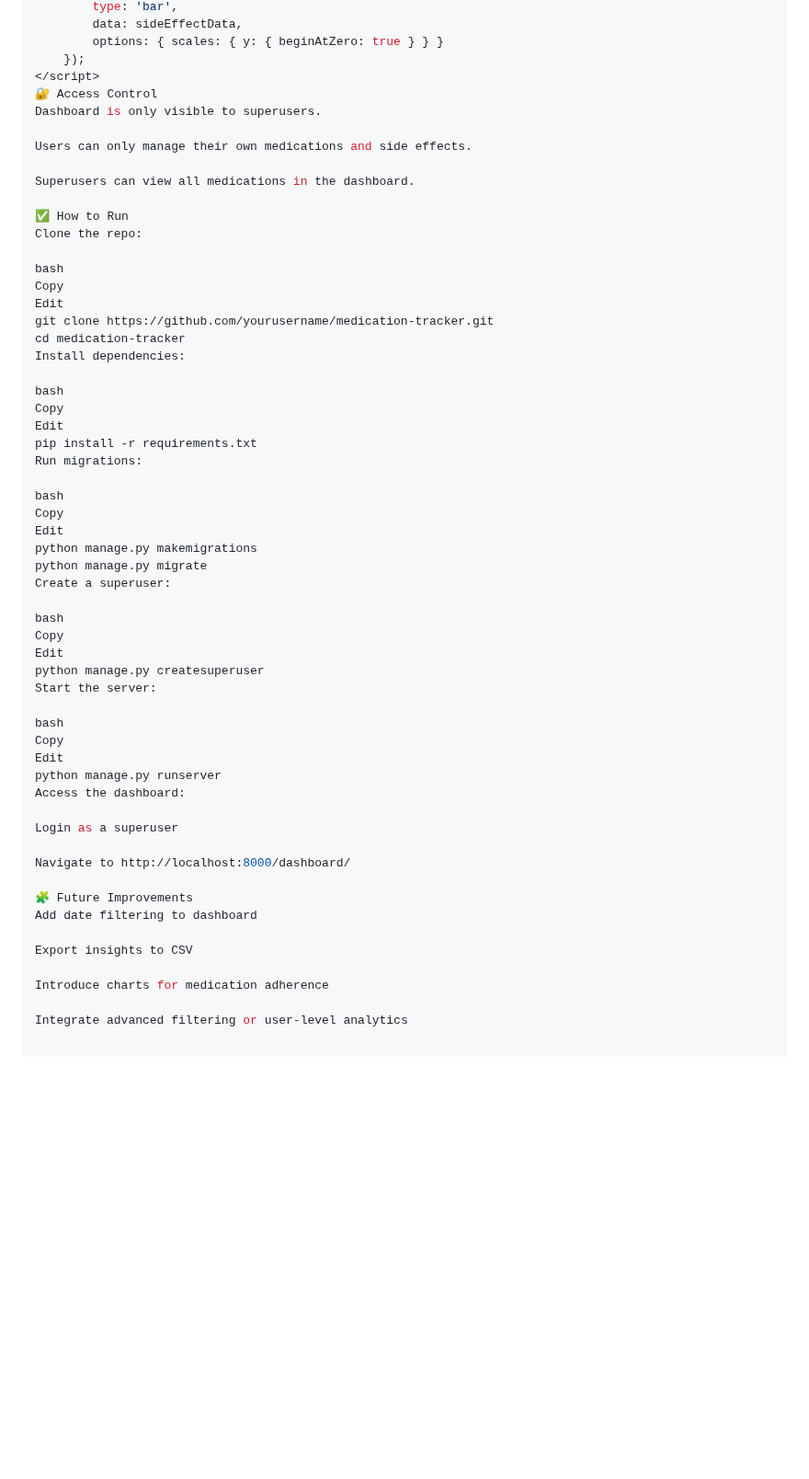
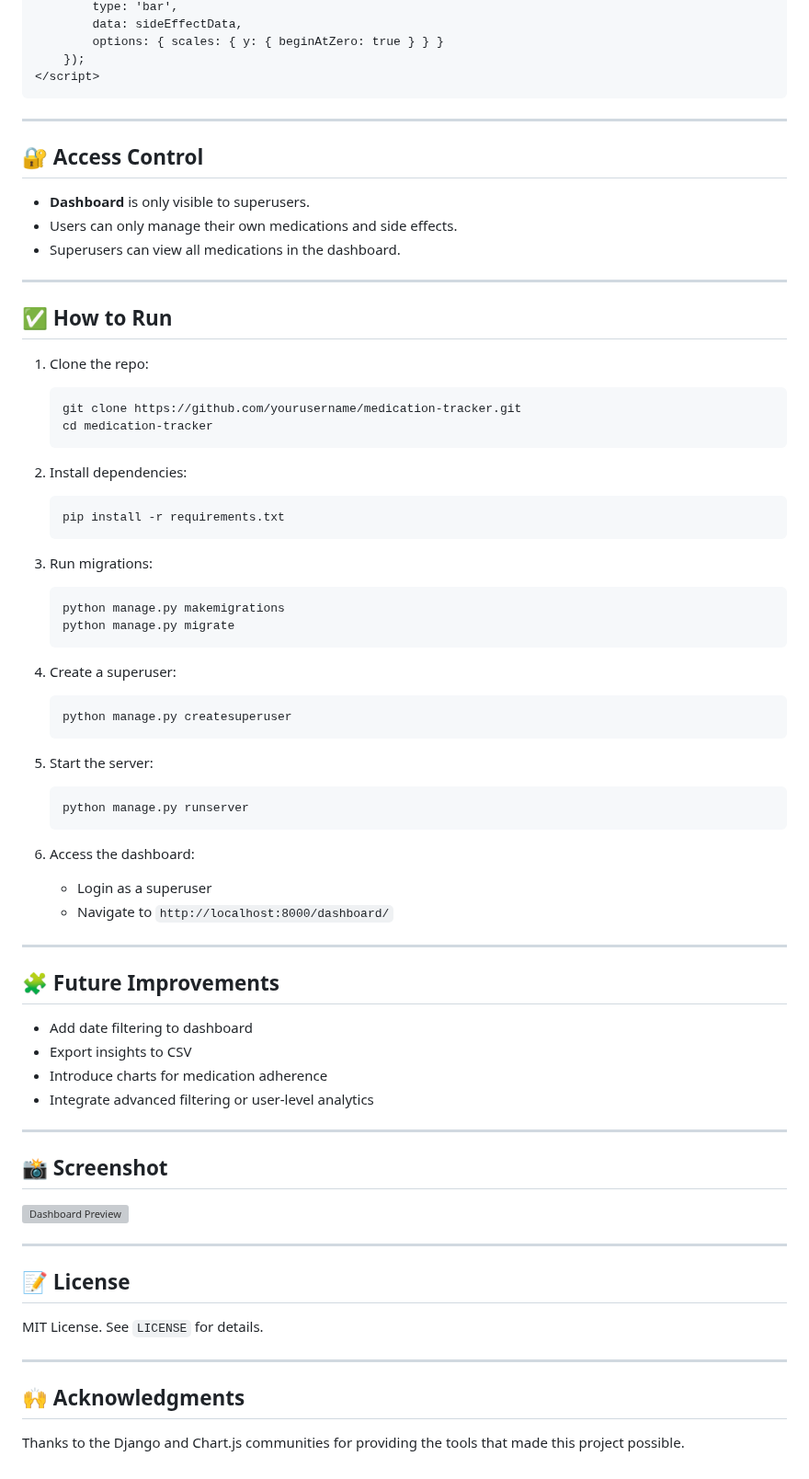
Before and after one commit to aaronalonsotorrens/Project-4-medication-tracker, a Markdown page: README.md, the part around one of its changes. Shown at 92% size. GitHub-like rendering; blank space fills up the shorter version; grey boxes are pictures that could not be loaded.

Commit message:
Create starting template for READme

````diff
--- a/README.md
+++ b/README.md
@@ -103,57 +110,74 @@ Edit
         options: { scales: { y: { beginAtZero: true } } }
     });
 </script>
-🔐 Access Control
-Dashboard is only visible to superusers.
+```
 
-Users can only manage their own medications and side effects.
+---
 
-Superusers can view all medications in the dashboard.
+## 🔐 Access Control
 
-✅ How to Run
-Clone the repo:
+- **Dashboard** is only visible to superusers.
+- Users can only manage their own medications and side effects.
+- Superusers can view all medications in the dashboard.
 
-bash
-Copy
-Edit
-git clone https://github.com/yourusername/medication-tracker.git
-cd medication-tracker
-Install dependencies:
+---
 
-bash
-Copy
-Edit
-pip install -r requirements.txt
-Run migrations:
+## ✅ How to Run
 
-bash
-Copy
-Edit
-python manage.py makemigrations
-python manage.py migrate
-Create a superuser:
+1. Clone the repo:
+   ```bash
+   git clone https://github.com/yourusername/medication-tracker.git
+   cd medication-tracker
+   ```
 
-bash
-Copy
-Edit
-python manage.py createsuperuser
-Start the server:
+2. Install dependencies:
+   ```bash
+   pip install -r requirements.txt
+   ```
 
-bash
-Copy
-Edit
-python manage.py runserver
-Access the dashboard:
+3. Run migrations:
+   ```bash
+   python manage.py makemigrations
+   python manage.py migrate
+   ```
 
-Login as a superuser
+4. Create a superuser:
+   ```bash
+   python manage.py createsuperuser
+   ```
 
-Navigate to http://localhost:8000/dashboard/
+5. Start the server:
+   ```bash
+   python manage.py runserver
+   ```
 
-🧩 Future Improvements
-Add date filtering to dashboard
+6. Access the dashboard:
+   - Login as a superuser
+   - Navigate to `http://localhost:8000/dashboard/`
 
-Export insights to CSV
+---
 
-Introduce charts for medication adherence
+## 🧩 Future Improvements
 
-Integrate advanced filtering or user-level analytics
+- Add date filtering to dashboard
+- Export insights to CSV
+- Introduce charts for medication adherence
+- Integrate advanced filtering or user-level analytics
+
+---
+
+## 📸 Screenshot
+
+![Dashboard Preview](your-screenshot-path.png)
+
+---
+
+## 📝 License
+
+MIT License. See `LICENSE` for details.
+
+---
+
+## 🙌 Acknowledgments
+
+Thanks to the Django and Chart.js communities for providing the tools that made this project possible.
````
Also changed, not shown: other parts of README.md (+27 -20 lines).
